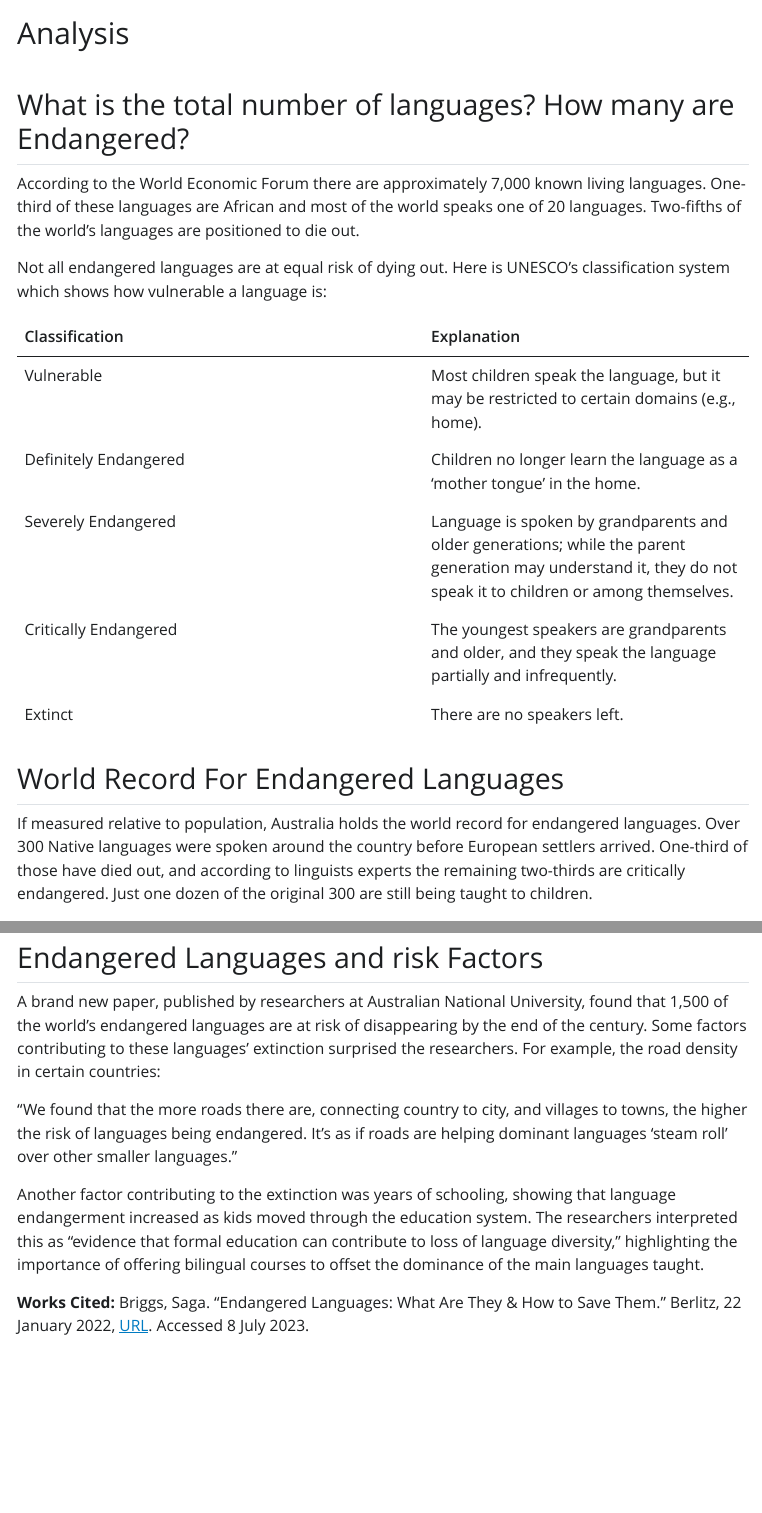
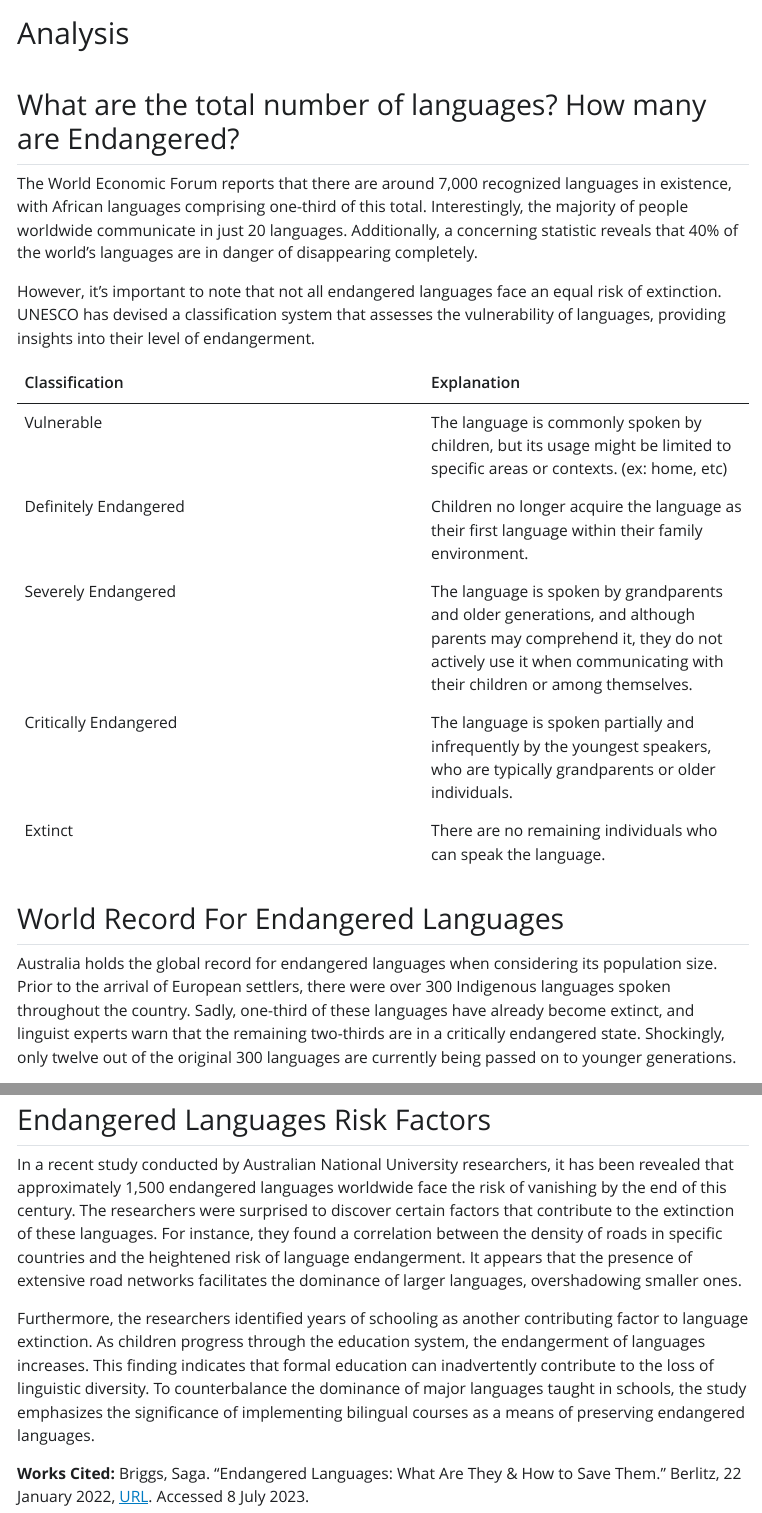
Before and after one commit to kwakuemma1/project_ideas, a Quarto document (article.qmd): the page in a window 1100 px wide, from its top, and a second part further down, joined at a grey line. The pictures show the output file article.html that the author committed with the source, opened offline; Quarto's library style sheets are replaced by a plain one without menus.

Commit message:
paraphrased article

```diff
--- a/article.qmd
+++ b/article.qmd
@@ -3,37 +3,36 @@ title: "Analysis"
 format: html
 ---
 
-## What is the total number of languages? How many are Endangered?
+## What are the total number of languages? How many are Endangered?
 
-According to the World Economic Forum there are approximately 7,000 known living languages. One-third of these languages are African and most of the world speaks one of 20 languages. Two-fifths of the world’s languages are positioned to die out.
 
-Not all endangered languages are at equal risk of dying out. Here is UNESCO’s classification system which shows how vulnerable a language is:
+The World Economic Forum reports that there are around 7,000 recognized languages in existence, with African languages comprising one-third of this total. Interestingly, the majority of people worldwide communicate in just 20 languages. Additionally, a concerning statistic reveals that 40% of the world's languages are in danger of disappearing completely.
+
+However, it's important to note that not all endangered languages face an equal risk of extinction. UNESCO has devised a classification system that assesses the vulnerability of languages, providing insights into their level of endangerment.
 
 | Classification | Explanation |
 |----------------|-------------|
-| Vulnerable     | Most children speak the language, but it may be restricted to certain domains                           (e.g., home). |
-| Definitely Endangered | Children no longer learn the language as a 'mother tongue' in the home. |
-| Severely Endangered | Language is spoken by grandparents and older generations; while the parent                               generation may understand it, they do not speak it to children or among                                  themselves. |
-| Critically Endangered | The youngest speakers are grandparents and older, and they speak the language                            partially and infrequently. |
-| Extinct        | There are no speakers left. |
+| Vulnerable     |The language is commonly spoken by children, but its usage might be limited to specific areas or contexts. (ex: home, etc) |
+| Definitely Endangered | Children no longer acquire the language as their first language within their family environment. |
+| Severely Endangered | The language is spoken by grandparents and older generations, and although parents may comprehend it, they do not actively use it when communicating with their children or among themselves. |
+| Critically Endangered | The language is spoken partially and infrequently by the youngest speakers, who are typically grandparents or older individuals. |
+| Extinct        | There are no remaining individuals who can speak the language.|
 
 
 
 ## World Record For Endangered Languages
 
-If measured relative to population, Australia holds the world record for endangered languages. Over 300 Native languages were spoken around the country before European settlers arrived. One-third of those have died out, and according to linguists experts the remaining two-thirds are critically endangered. Just one dozen of the original 300 are still being taught to children.
+Australia holds the global record for endangered languages when considering its population size. Prior to the arrival of European settlers, there were over 300 Indigenous languages spoken throughout the country. Sadly, one-third of these languages have already become extinct, and linguist experts warn that the remaining two-thirds are in a critically endangered state. Shockingly, only twelve out of the original 300 languages are currently being passed on to younger generations.
 
 ![](article_files/images/Capture.JPG)
 [Image Source](https://www.pexels.com/photo/toy-ships-and-flags-on-australia-map-8828443/)
 
 
-## Endangered Languages and risk Factors
+## Endangered Languages Risk Factors
 
-A brand new paper, published by researchers at Australian National University, found that 1,500 of the world’s endangered languages are at risk of disappearing by the end of the century. Some factors contributing to these languages’ extinction surprised the researchers. For example, the road density in certain countries:
+In a recent study conducted by Australian National University researchers, it has been revealed that approximately 1,500 endangered languages worldwide face the risk of vanishing by the end of this century. The researchers were surprised to discover certain factors that contribute to the extinction of these languages. For instance, they found a correlation between the density of roads in specific countries and the heightened risk of language endangerment. It appears that the presence of extensive road networks facilitates the dominance of larger languages, overshadowing smaller ones.
 
-“We found that the more roads there are, connecting country to city, and villages to towns, the higher the risk of languages being endangered. It's as if roads are helping dominant languages 'steam roll' over other smaller languages.”
-
-Another factor contributing to the extinction was years of schooling, showing that language endangerment increased as kids moved through the education system. The researchers interpreted this as “evidence that formal education can contribute to loss of language diversity,” highlighting the importance of offering bilingual courses to offset the dominance of the main languages taught.
+Furthermore, the researchers identified years of schooling as another contributing factor to language extinction. As children progress through the education system, the endangerment of languages increases. This finding indicates that formal education can inadvertently contribute to the loss of linguistic diversity. To counterbalance the dominance of major languages taught in schools, the study emphasizes the significance of implementing bilingual courses as a means of preserving endangered languages.
 
 
 
```
Also changed, not shown: article.html, 1 other file.
